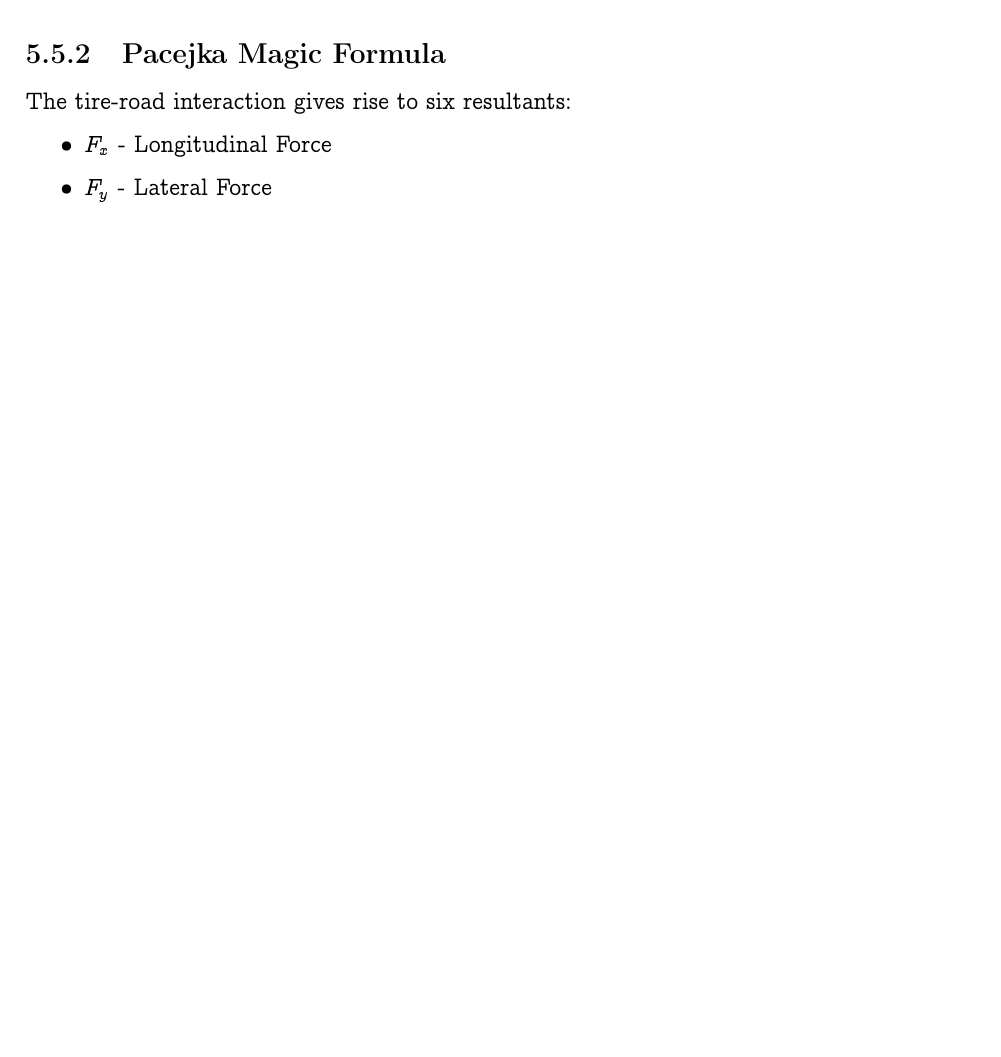
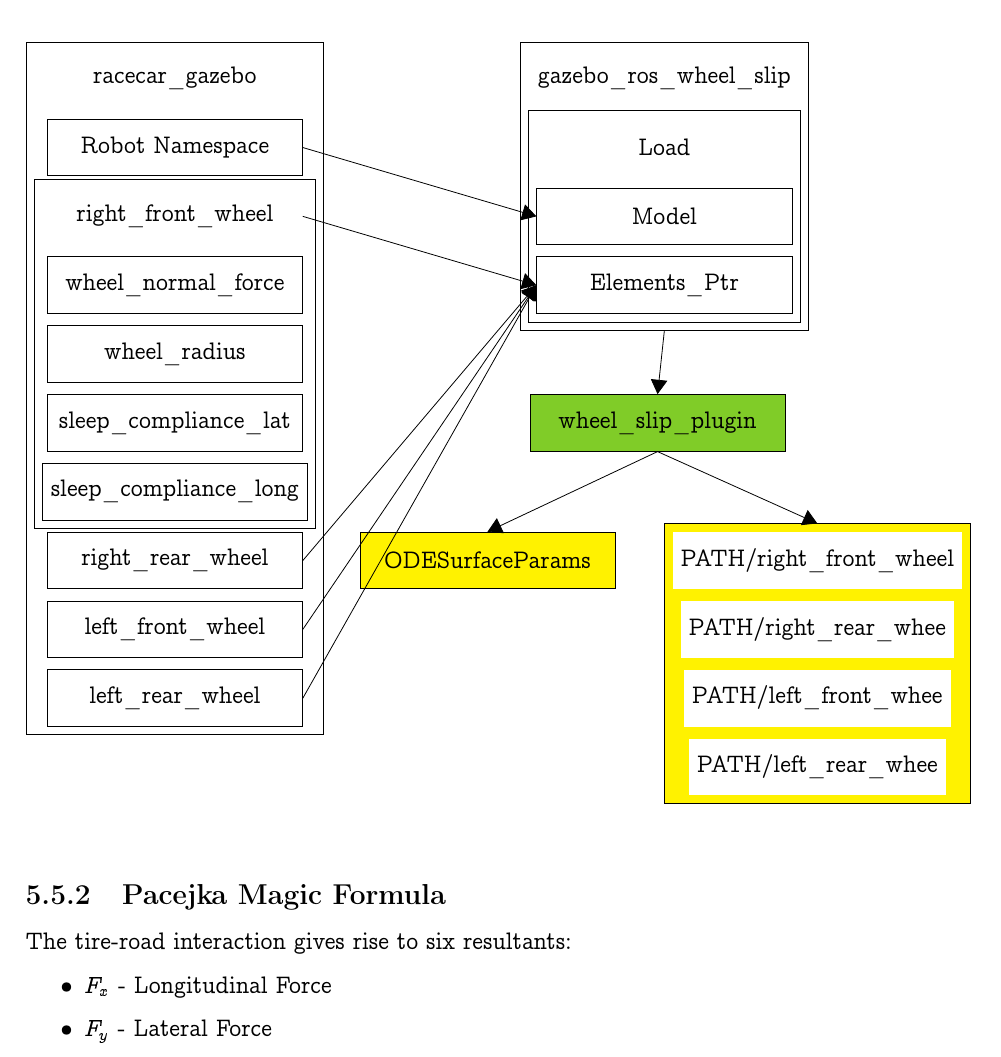
Before and after one commit to StefanoColli/Gazebo-car-simulator, a LaTeX thesis (Documentation/UserManual/user_manual.tex, which reads Documentation/UserManual/plugin_diagrams.tex): part of page 51 of 69 before the commit and part of page 52 of 70 after it, cut at the place of the change, the shorter picture padded with empty space. Compiled offline with pdfLaTeX.

Commit message:
update doc

```diff
--- /dev/null
+++ b/Documentation/UserManual/plugin_diagrams.tex
@@ -0,0 +1,216 @@
+
+\begin{tikzpicture}
+\node[
+	fill=White,
+	minimum width=4.5cm,
+	minimum height=1cm
+] (racecarGazebo) {racecar\_gazebo};
+
+\node[
+	draw,
+	fill=White,
+	minimum width=4.5cm,
+	minimum height=1cm,
+	below=0.2cm of racecarGazebo
+] (robotNamespace) {Robot Namespace};
+
+\node[
+	fill=White,
+	minimum width=4.5cm,
+	minimum height=1cm,
+	below=0.2cm of robotNamespace
+] (rightFrontWheel) {right\_front\_wheel};
+
+% --- right front wheel NESTED
+\node[
+	draw,
+	fill=White,
+	minimum width=4.5cm,
+	minimum height=1cm,
+	below=0.2cm of rightFrontWheel
+] (wheelNormalForce) {wheel\_normal\_force};
+
+\node[
+	draw,
+	fill=White,
+	minimum width=4.5cm,
+	minimum height=1cm,
+	below=0.2cm of wheelNormalForce
+] (wheelRadius) {wheel\_radius};
+
+\node[
+	draw,
+	fill=White,
+	minimum width=4.5cm,
+	minimum height=1cm,
+	below=0.2cm of wheelRadius
+] (sleepCompLat) {sleep\_compliance\_lat};
+
+\node[
+	draw,
+	fill=White,
+	minimum width=4.5cm,
+	minimum height=1cm,
+	below=0.2cm of sleepCompLat
+] (sleepCompLong) {sleep\_compliance\_long};
+% --- END right front wheel NESTED
+
+\node[
+	draw,
+	fill=White,
+	minimum width=4.5cm,
+	minimum height=1cm,
+	below=0.2cm of sleepCompLong
+] (rightRearWheel) {right\_rear\_wheel};
+
+\node[
+	draw,
+	fill=White,
+	minimum width=4.5cm,
+	minimum height=1cm,
+	below=0.2cm of rightRearWheel
+] (leftFrontWheel) {left\_front\_wheel};
+
+\node[
+	draw,
+	fill=White,
+	minimum width=4.5cm,
+	minimum height=1cm,
+	below=0.2cm of leftFrontWheel
+] (leftRearWheel) {left\_rear\_wheel};
+
+% --- BEGIN gazebo ros wheel
+
+\node[
+	fill=White,
+	minimum width=4.5cm,
+	minimum height=1cm,
+	right=4cm of racecarGazebo
+] (gazeboROSWheelSlip) {gazebo\_ros\_wheel\_slip};
+
+\node[
+	fill=White,
+	minimum width=4.5cm,
+	minimum height=1cm,
+	below=0.2cm of gazeboROSWheelSlip
+] (load) {Load};
+
+\node[
+	draw,
+	fill=White,
+	minimum width=4.5cm,
+	minimum height=1cm,
+	below=0.2cm of load
+] (model) {Model};
+
+\node[
+	draw,
+	fill=White,
+	minimum width=4.5cm,
+	minimum height=1cm,
+	below=0.2cm of model
+] (elementsPtr) {Elements\_Ptr};
+
+% --- END gazebo ros wheel
+
+% --- BEGIN wheel slip plugin
+
+\node[
+	draw,
+	fill=LimeGreen,
+	minimum width=4.5cm,
+	minimum height=1cm,
+	right=4cm of sleepCompLat
+] (wheelSlipPlugin) {wheel\_slip\_plugin};
+
+% --- END wheel slip plugin
+
+% --- BEGIN ODE params
+
+\node[
+	draw,
+	fill=Yellow,
+	minimum width=4.5cm,
+	minimum height=1cm,
+	right=1cm of rightRearWheel
+] (ODEparams) {ODESurfaceParams};
+
+% --- END ODE params
+
+% --- BEGIN slips
+
+\node[
+	fill=White,
+	minimum width=4.5cm,
+	minimum height=1cm,
+	right=1cm of ODEparams
+] (slipRFW) {PATH/right\_front\_wheel};
+
+\node[
+	fill=White,
+	minimum width=4.5cm,
+	minimum height=1cm,
+	below=0.2cm of slipRFW
+] (slipRRW) {PATH/right\_rear\_whee};
+
+\node[
+	fill=White,
+	minimum width=4.5cm,
+	minimum height=1cm,
+	below=0.2cm of slipRRW
+] (slipLFW) {PATH/left\_front\_whee};
+
+\node[
+	fill=White,
+	minimum width=4.5cm,
+	minimum height=1cm,
+	below=0.2cm of slipLFW
+] (slipLRW) {PATH/left\_rear\_whee};
+
+% --- END slips
+
+\begin{scope}[on background layer]
+	\node[
+		fit={(rightFrontWheel) (wheelNormalForce) (wheelRadius) (sleepCompLat) (sleepCompLong)},
+		draw
+	] (outer1b) {};
+
+	\node[
+		fit={(racecarGazebo) (robotNamespace) (rightFrontWheel) (outer1b) (rightRearWheel) (leftFrontWheel) (leftRearWheel)},
+		draw
+	] (outer1a) {};
+
+% ---
+
+	\node[
+		fit={(load) (model) (elementsPtr)},
+		draw
+	] (outer2b) {};
+
+	\node[
+		fit={(gazeboROSWheelSlip) (outer2b)},
+		draw
+	] (outer2a) {};
+
+% ---
+
+	\node[
+		fill=Yellow,
+		fit={(slipRFW) (slipRRW) (slipLFW) (slipLRW)},
+		draw
+	] (outer5a) {};
+\end{scope}
+
+\draw[-{Triangle[scale=2]}] (robotNamespace.east) -- (model.west);
+
+\draw[-{Triangle[scale=2]}] (rightFrontWheel.east) -- (elementsPtr.west);
+\draw[-{Triangle[scale=2]}] (rightRearWheel.east) -- (elementsPtr.west);
+\draw[-{Triangle[scale=2]}] (leftFrontWheel.east) -- (elementsPtr.west);
+\draw[-{Triangle[scale=2]}] (leftRearWheel.east) -- (elementsPtr.west);
+
+\draw[-{Triangle[scale=2]}] (outer2a.south) -- (wheelSlipPlugin.north);
+
+\draw[-{Triangle[scale=2]}] (wheelSlipPlugin.south) -- (ODEparams.north);
+\draw[-{Triangle[scale=2]}] (wheelSlipPlugin.south) -- (outer5a.north);
+
+\end{tikzpicture}
--- a/Documentation/UserManual/user_manual.tex
+++ b/Documentation/UserManual/user_manual.tex
@@ -24,7 +24,7 @@
 \usepackage{listings}
 \lstset{basicstyle=\ttfamily}
 
-\usetikzlibrary{positioning}
+\usetikzlibrary{positioning, fit, backgrounds}
 \usetikzlibrary{calc}
 \usetikzlibrary{arrows.meta}
 
```
Also changed, not shown: Documentation/UserManual/pacejka_plugin.tex (+2 -0 lines), Documentation/UserManual/user_manual.pdf.
